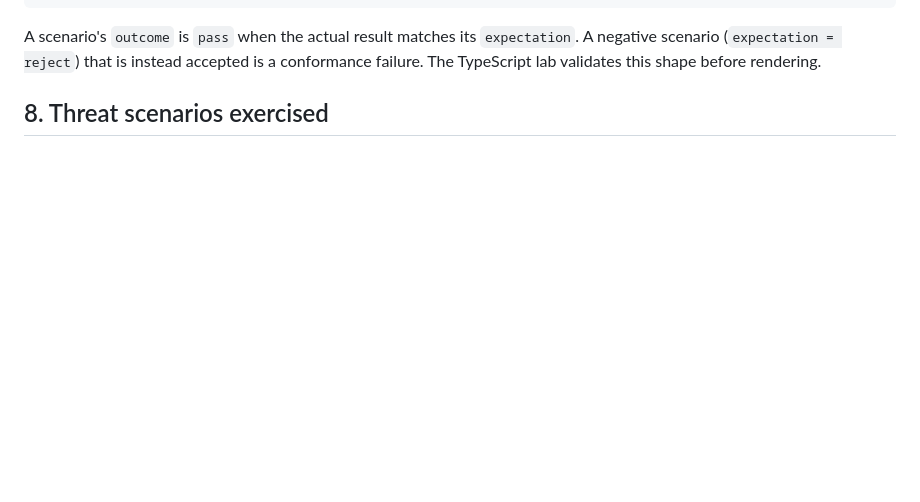
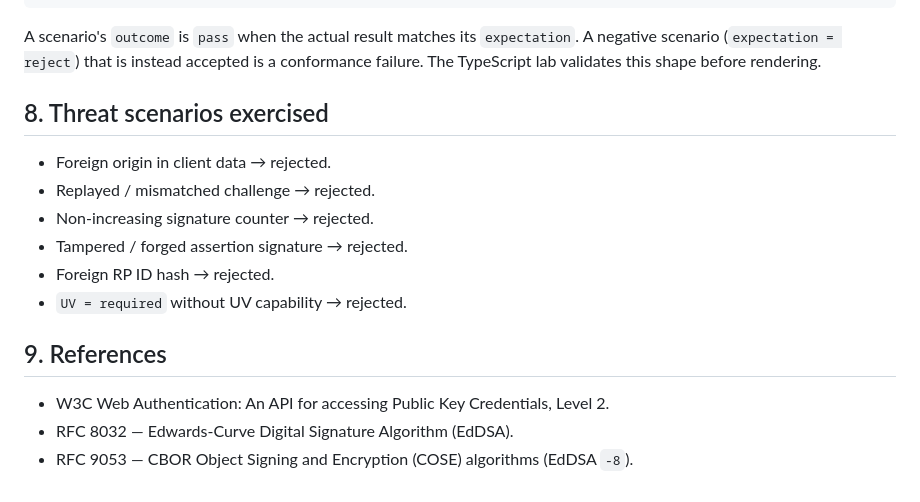
Before and after one commit to DaikiGunduz/PasskeyPier, a Markdown page: docs/SPEC.md, the part around the change. GitHub-like rendering; blank space fills up the shorter version.

Commit message:
docs: document docs/SPEC.md
Worth writing down: the contract is not obvious from the types alone.

```diff
--- a/docs/SPEC.md
+++ b/docs/SPEC.md
@@ -168,3 +168,16 @@ accepted is a conformance failure. The TypeScript lab validates this shape
 before rendering.
 
 ## 8. Threat scenarios exercised
+
+- Foreign origin in client data → rejected.
+- Replayed / mismatched challenge → rejected.
+- Non-increasing signature counter → rejected.
+- Tampered / forged assertion signature → rejected.
+- Foreign RP ID hash → rejected.
+- `UV = required` without UV capability → rejected.
+
+## 9. References
+
+- W3C Web Authentication: An API for accessing Public Key Credentials, Level 2.
+- RFC 8032 — Edwards-Curve Digital Signature Algorithm (EdDSA).
+- RFC 9053 — CBOR Object Signing and Encryption (COSE) algorithms (EdDSA `-8`).
```
